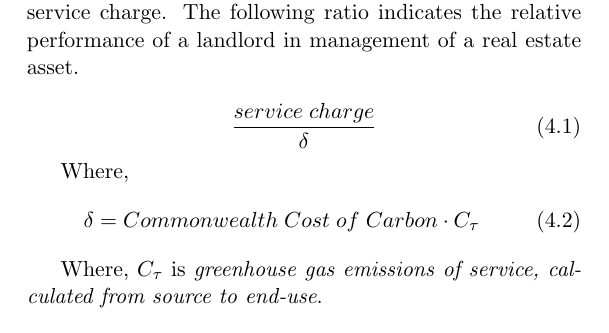
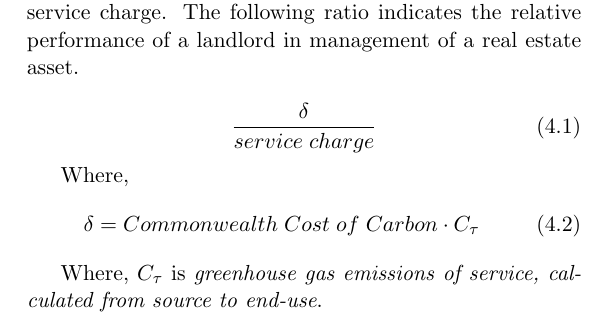
Before and after one commit to aidan-parkinson/digital-assurance, a LaTeX thesis (digitalAssurance.tex): part of page 84 of 97, cut so that both start at the same text. Compiled offline with pdfLaTeX.

Commit message:
flip asset performance

```diff
--- a/digitalAssurance.tex
+++ b/digitalAssurance.tex
@@ -1131,7 +1131,7 @@ This can be easily achieved by scrutinising landlords service charge.
 The following ratio indicates the relative performance of a landlord in management of a real estate asset.
 
 \begin{equation}
-	\frac{service\; charge}{\delta}
+	\frac{\delta}{service\; charge}
 \end{equation}
 
 Where,
```
